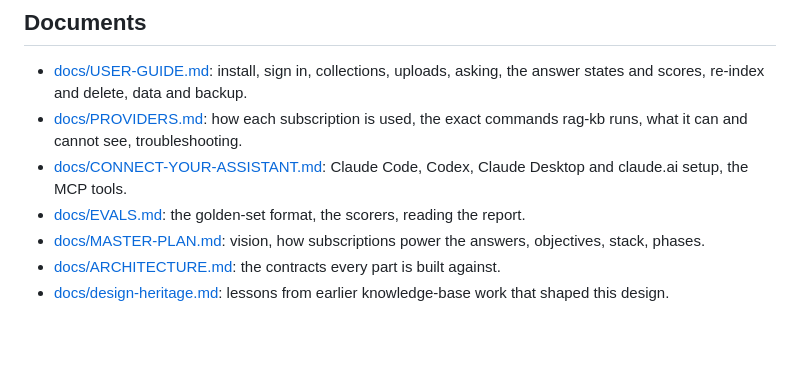
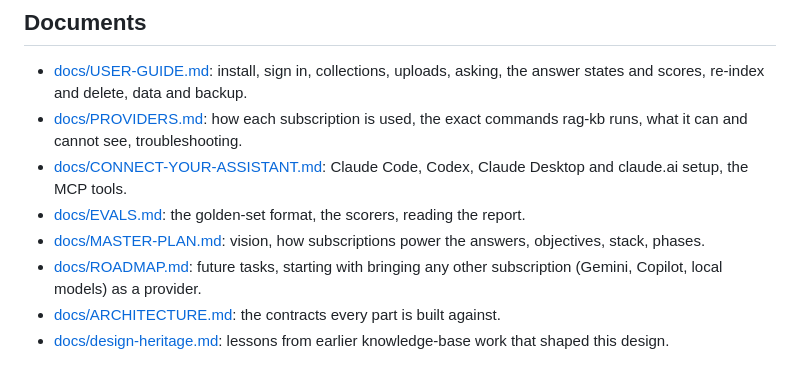
Before and after one commit to victor-velazquez-ai/rag-kb, a Markdown page: README.md, the part around the change. Rendered like a GitHub page; blank space fills up the shorter version.

Commit message:
Roadmap: other subscriptions as providers, quality and product tasks, objective 2

```diff
--- a/README.md
+++ b/README.md
@@ -81,6 +81,7 @@ Every command takes `--data-dir`.
 - [docs/CONNECT-YOUR-ASSISTANT.md](docs/CONNECT-YOUR-ASSISTANT.md): Claude Code, Codex, Claude Desktop and claude.ai setup, the MCP tools.
 - [docs/EVALS.md](docs/EVALS.md): the golden-set format, the scorers, reading the report.
 - [docs/MASTER-PLAN.md](docs/MASTER-PLAN.md): vision, how subscriptions power the answers, objectives, stack, phases.
+- [docs/ROADMAP.md](docs/ROADMAP.md): future tasks, starting with bringing any other subscription (Gemini, Copilot, local models) as a provider.
 - [docs/ARCHITECTURE.md](docs/ARCHITECTURE.md): the contracts every part is built against.
 - [docs/design-heritage.md](docs/design-heritage.md): lessons from earlier knowledge-base work that shaped this design.
 
```
Also changed, not shown: docs/MASTER-PLAN.md (+2 -0 lines), docs/ROADMAP.md (added, +51 -0 lines).
